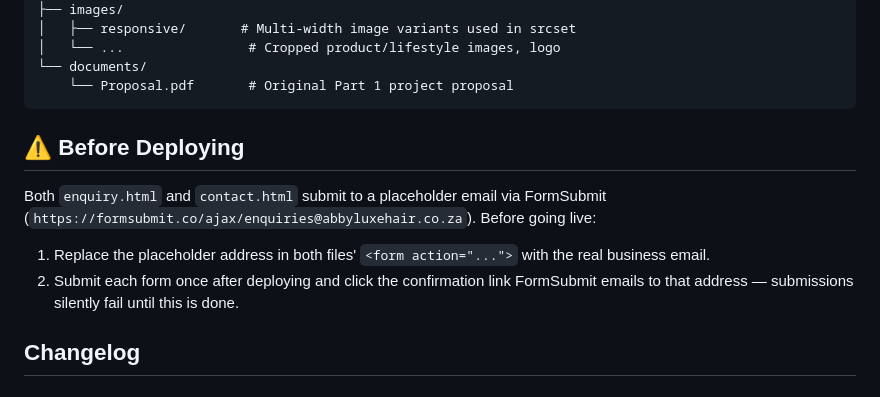
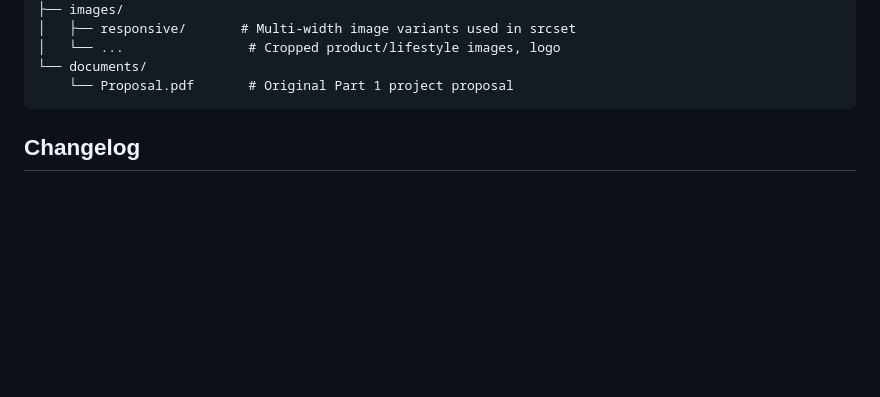
Before and after one commit to ST10502031/WEDE-5020-part-1, a Markdown page: README.md, the part around the change. Drawn GitHub-style; blank space fills up the shorter version.

Commit message:
Remove pre-deployment instructions from README
Removed deployment instructions for email forms from README.

````diff
--- a/README.md
+++ b/README.md
@@ -28,14 +28,6 @@ Abby luxe/
     └── Proposal.pdf       # Original Part 1 project proposal
 ```
 
-## ⚠️ Before Deploying
-
-Both `enquiry.html` and `contact.html` submit to a placeholder email via FormSubmit
-(`https://formsubmit.co/ajax/enquiries@abbyluxehair.co.za`). Before going live:
-
-1. Replace the placeholder address in both files' `<form action="...">` with the real business email.
-2. Submit each form once after deploying and click the confirmation link FormSubmit emails to that
-   address — submissions silently fail until this is done.
 
 ## Changelog
 
````
